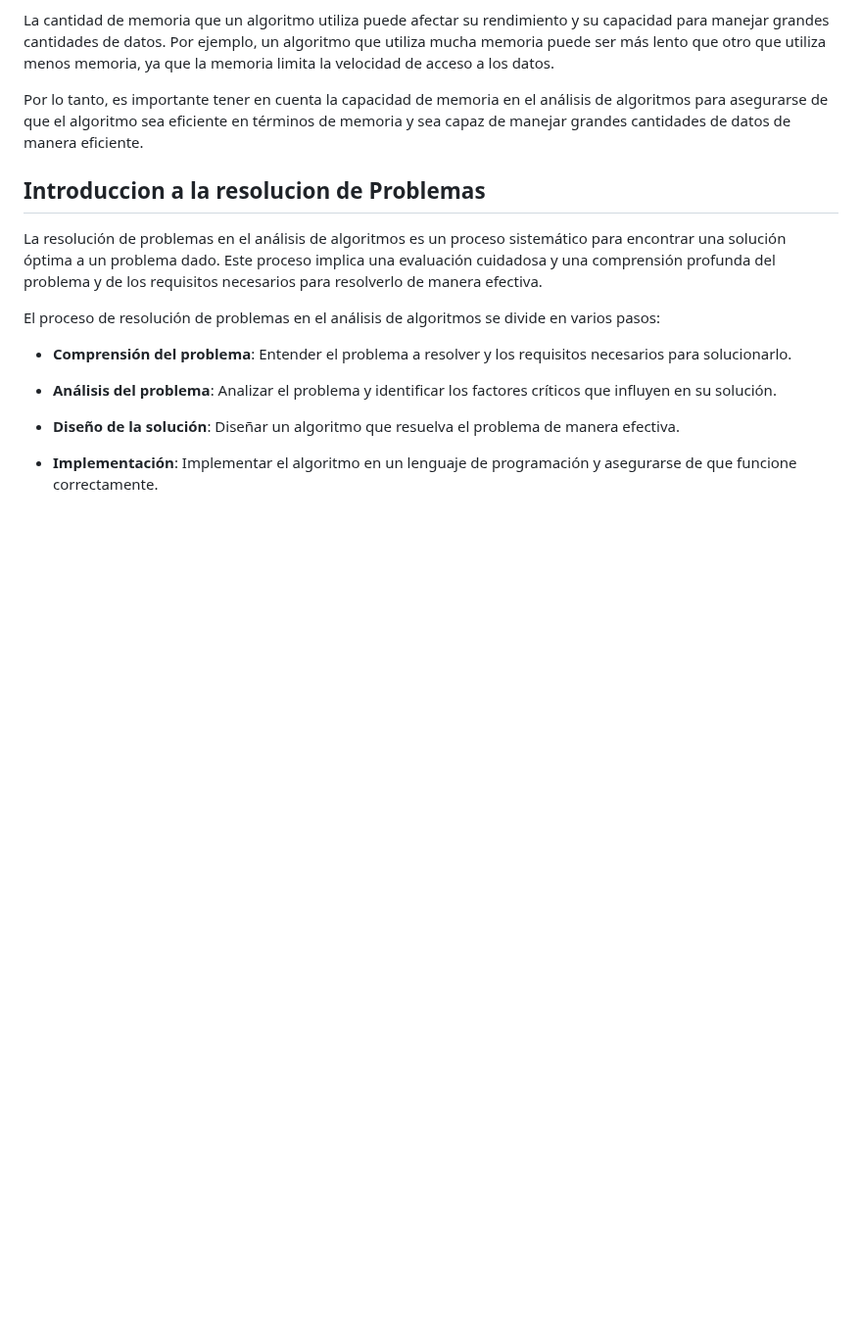
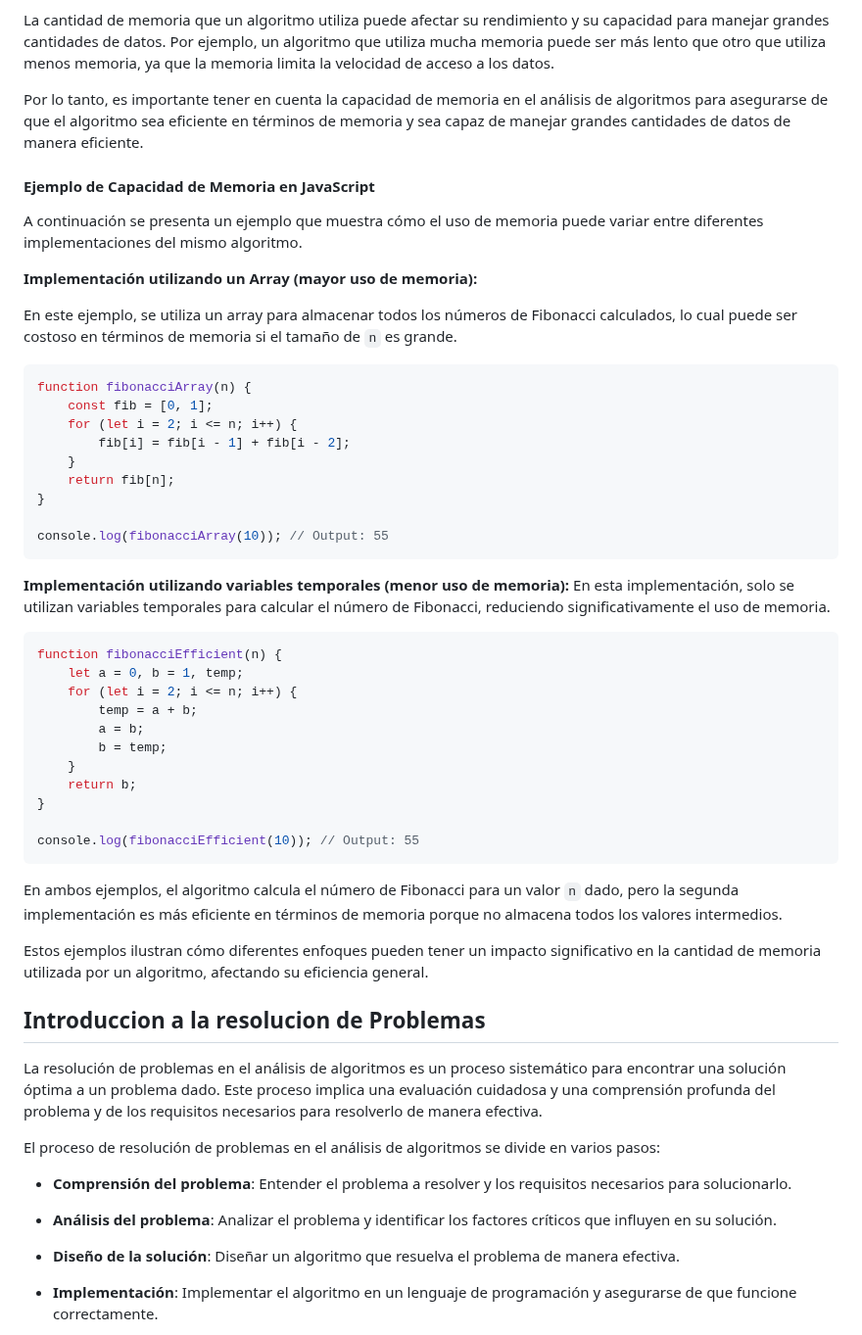
Before and after one commit to holasoymalva/guia-de-algoritmos-y-estructuras-de-datos, a Markdown page: 01-fundamentos/readme.md, the part around the change. Shown at 98% size. GitHub-like rendering; blank space fills up the shorter version.

````diff
--- a/01-fundamentos/readme.md
+++ b/01-fundamentos/readme.md
@@ -110,6 +110,47 @@ La capacidad de memoria es un aspecto importante a tener en cuenta en el anális
 La cantidad de memoria que un algoritmo utiliza puede afectar su rendimiento y su capacidad para manejar grandes cantidades de datos. Por ejemplo, un algoritmo que utiliza mucha memoria puede ser más lento que otro que utiliza menos memoria, ya que la memoria limita la velocidad de acceso a los datos.
 
 Por lo tanto, es importante tener en cuenta la capacidad de memoria en el análisis de algoritmos para asegurarse de que el algoritmo sea eficiente en términos de memoria y sea capaz de manejar grandes cantidades de datos de manera eficiente.
+
+#### Ejemplo de Capacidad de Memoria en JavaScript
+
+A continuación se presenta un ejemplo que muestra cómo el uso de memoria puede variar entre diferentes implementaciones del mismo algoritmo.
+
+**Implementación utilizando un Array (mayor uso de memoria):**
+
+En este ejemplo, se utiliza un array para almacenar todos los números de Fibonacci calculados, lo cual puede ser costoso en términos de memoria si el tamaño de `n` es grande.
+
+```javascript
+function fibonacciArray(n) {
+    const fib = [0, 1];
+    for (let i = 2; i <= n; i++) {
+        fib[i] = fib[i - 1] + fib[i - 2];
+    }
+    return fib[n];
+}
+
+console.log(fibonacciArray(10)); // Output: 55
+```
+**Implementación utilizando variables temporales (menor uso de memoria):**
+En esta implementación, solo se utilizan variables temporales para calcular el número de Fibonacci, reduciendo significativamente el uso de memoria.
+
+```javascript
+function fibonacciEfficient(n) {
+    let a = 0, b = 1, temp;
+    for (let i = 2; i <= n; i++) {
+        temp = a + b;
+        a = b;
+        b = temp;
+    }
+    return b;
+}
+
+console.log(fibonacciEfficient(10)); // Output: 55
+```
+
+En ambos ejemplos, el algoritmo calcula el número de Fibonacci para un valor `n` dado, pero la segunda implementación es más eficiente en términos de memoria porque no almacena todos los valores intermedios.
+
+Estos ejemplos ilustran cómo diferentes enfoques pueden tener un impacto significativo en la cantidad de memoria utilizada por un algoritmo, afectando su eficiencia general.
+
 
 ## Introduccion a la resolucion de Problemas
 
````
